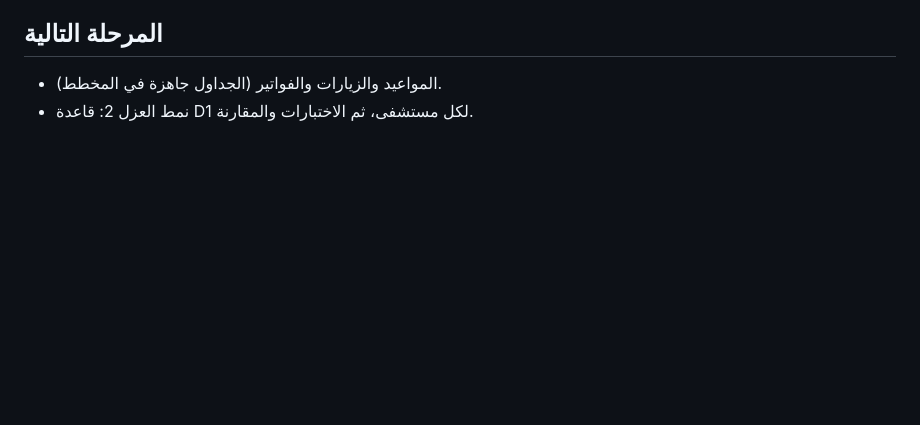
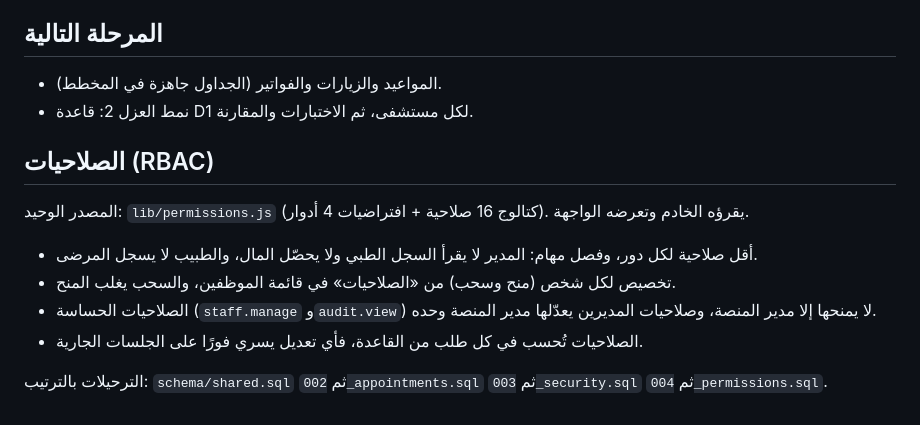
Before and after one commit to ZooSudani/hospital, a Markdown page: README.md, the part around the change. Drawn GitHub-style; blank space fills up the shorter version.

```diff
--- a/README.md
+++ b/README.md
@@ -51,3 +51,14 @@ npm test
 
 - المواعيد والزيارات والفواتير (الجداول جاهزة في المخطط).
 - نمط العزل 2: قاعدة D1 لكل مستشفى، ثم الاختبارات والمقارنة.
+
+
+## الصلاحيات (RBAC)
+
+المصدر الوحيد: `lib/permissions.js` (كتالوج 16 صلاحية + افتراضيات 4 أدوار). يقرؤه الخادم وتعرضه الواجهة.
+- أقل صلاحية لكل دور، وفصل مهام: المدير لا يقرأ السجل الطبي ولا يحصّل المال، والطبيب لا يسجل المرضى.
+- تخصيص لكل شخص (منح وسحب) من «الصلاحيات» في قائمة الموظفين، والسحب يغلب المنح.
+- الصلاحيات الحساسة (`staff.manage` و`audit.view`) لا يمنحها إلا مدير المنصة، وصلاحيات المديرين يعدّلها مدير المنصة وحده.
+- الصلاحيات تُحسب في كل طلب من القاعدة، فأي تعديل يسري فورًا على الجلسات الجارية.
+
+الترحيلات بالترتيب: `schema/shared.sql` ثم `002_appointments.sql` ثم `003_security.sql` ثم `004_permissions.sql`.
```
